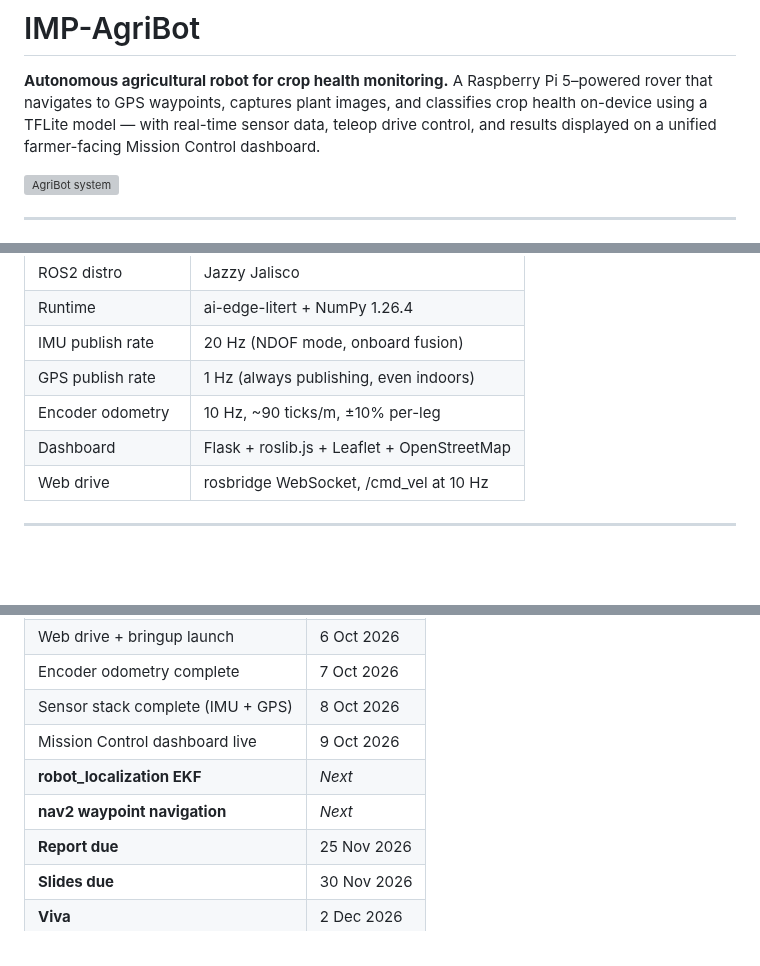
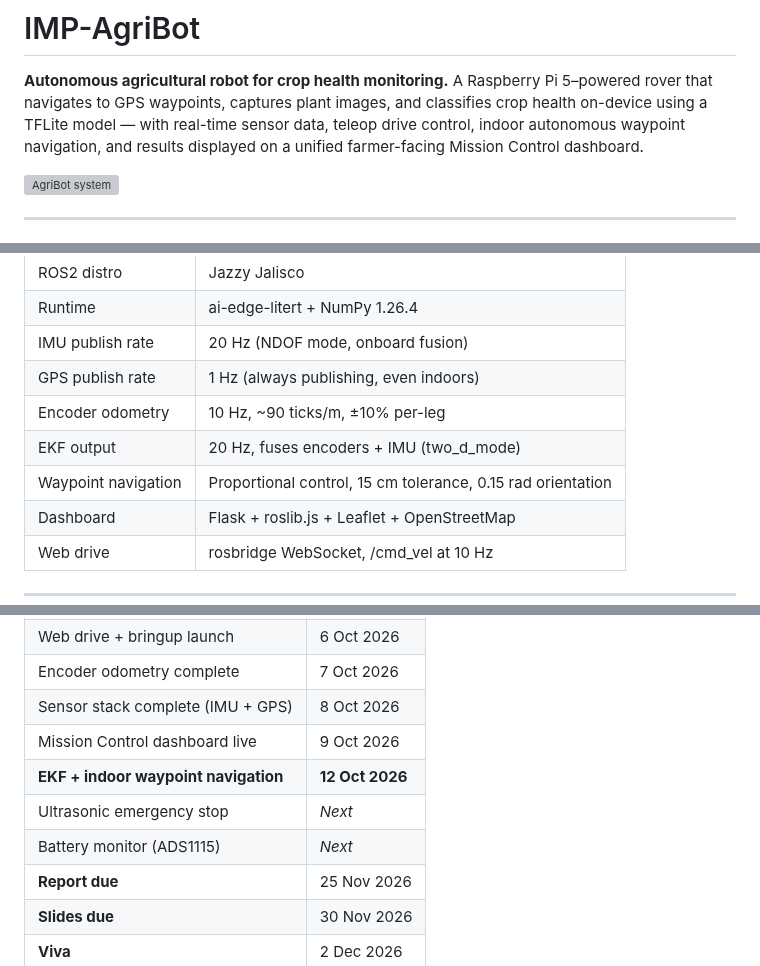
Before and after one commit to ypuete10-cmd/IMP-Agribot, a Markdown page: README.md, 3 parts joined by grey strips. GitHub-like rendering; blank space fills up the shorter version; grey boxes are pictures that could not be loaded.

```diff
--- a/README.md
+++ b/README.md
@@ -3,8 +3,9 @@
 **Autonomous agricultural robot for crop health monitoring.**
 A Raspberry Pi 5–powered rover that navigates to GPS waypoints, captures plant
 images, and classifies crop health on-device using a TFLite model — with
-real-time sensor data, teleop drive control, and results displayed on a unified
-farmer-facing Mission Control dashboard.
+real-time sensor data, teleop drive control, indoor autonomous waypoint
+navigation, and results displayed on a unified farmer-facing Mission Control
+dashboard.
 
 ![AgriBot system](https://github.com/user-attachments/assets/dc5bf120-d234-43b8-aae1-257221774d6b)
 
@@ -152,6 +164,8 @@ python3 ~/ros2_ws/src/robot_control/dashboard/app.py
 | IMU publish rate | 20 Hz (NDOF mode, onboard fusion) |
 | GPS publish rate | 1 Hz (always publishing, even indoors) |
 | Encoder odometry | 10 Hz, ~90 ticks/m, ±10% per-leg |
+| EKF output | 20 Hz, fuses encoders + IMU (two_d_mode) |
+| Waypoint navigation | Proportional control, 15 cm tolerance, 0.15 rad orientation |
 | Dashboard | Flask + roslib.js + Leaflet + OpenStreetMap |
 | Web drive | rosbridge WebSocket, /cmd_vel at 10 Hz |
 
@@ -170,8 +184,9 @@ python3 ~/ros2_ws/src/robot_control/dashboard/app.py
 | Encoder odometry complete | 7 Oct 2026 |
 | Sensor stack complete (IMU + GPS) | 8 Oct 2026 |
 | Mission Control dashboard live | 9 Oct 2026 |
-| **robot_localization EKF** | *Next* |
-| **nav2 waypoint navigation** | *Next* |
+| **EKF + indoor waypoint navigation** | **12 Oct 2026** |
+| Ultrasonic emergency stop | *Next* |
+| Battery monitor (ADS1115) | *Next* |
 | **Report due** | 25 Nov 2026 |
 | **Slides due** | 30 Nov 2026 |
 | **Viva** | 2 Dec 2026 |
```
Also changed, not shown: other parts of README.md (+26 -15 lines).
